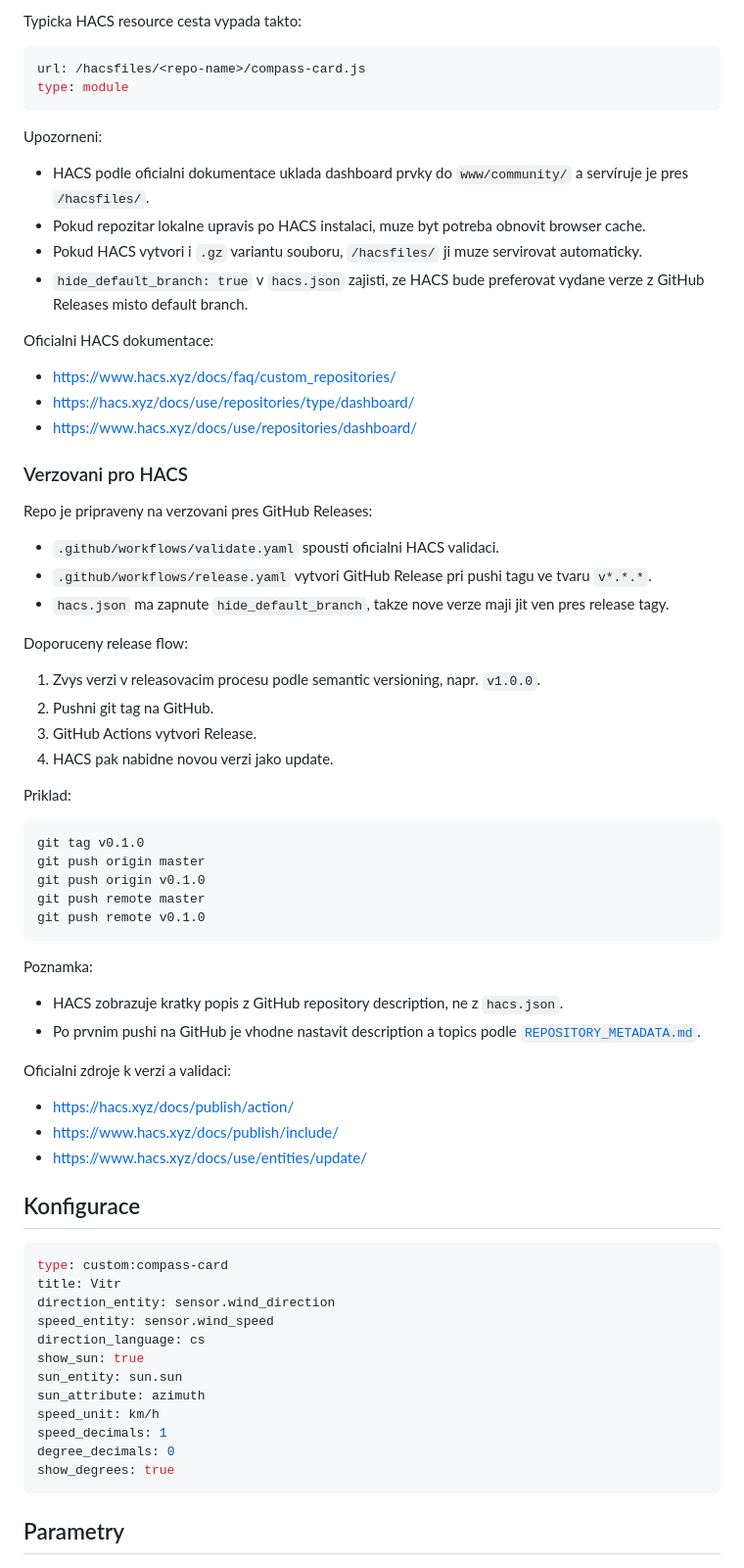
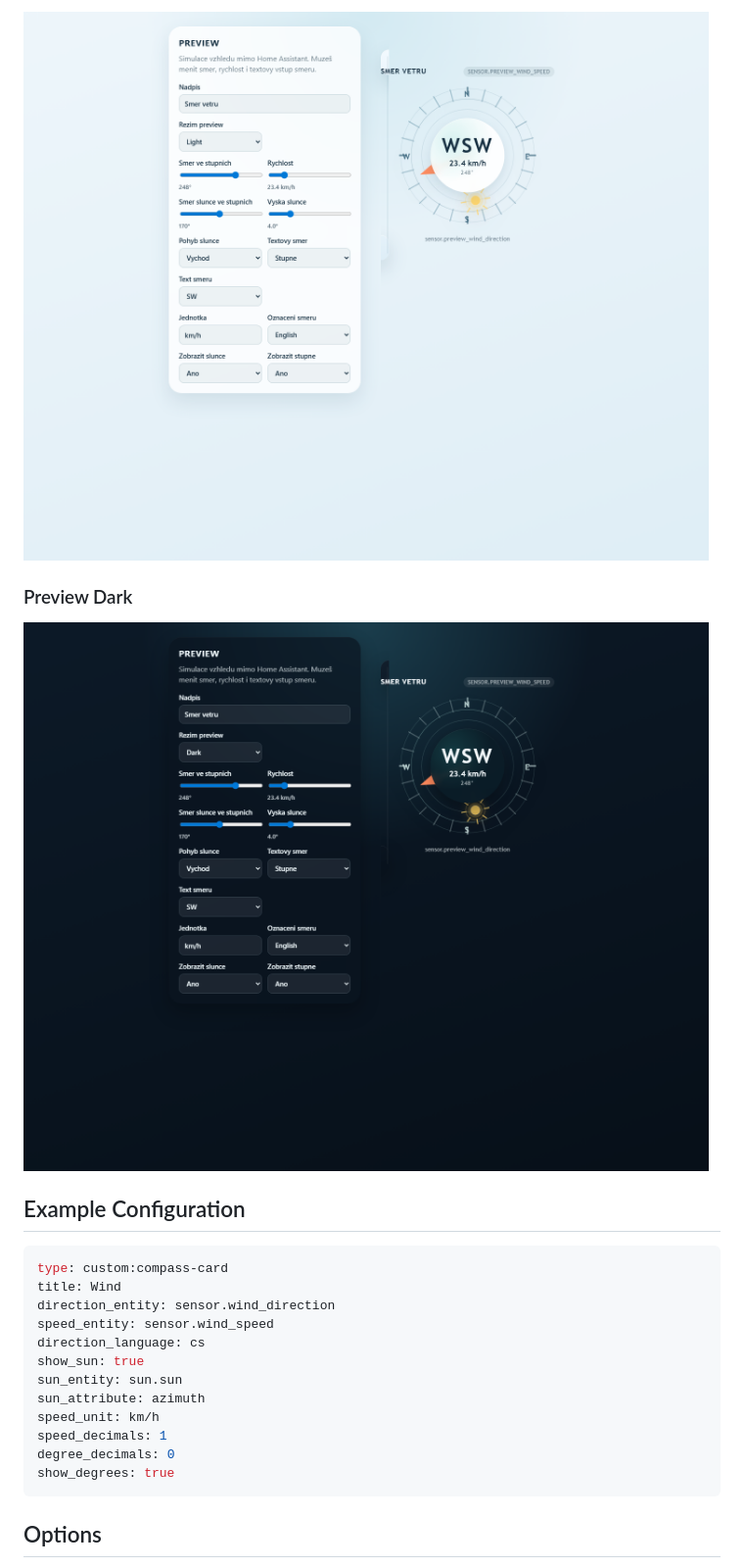
Before and after one commit to moukas/Compass-Card, a Markdown page: README.md, the part around one of its changes. Shown at 98% size. Rendered like a GitHub page; pictures changed too: docs/images/compass-card-preview-dark.png (added), docs/images/compass-card-preview-light.png (added).

````diff
--- a/README.md
+++ b/README.md
@@ -73,65 +59,15 @@ Repo obsahuje `hacs.json`, takze jej lze pridat jako HACS custom repository typu
 
-Typicka HACS resource cesta vypada takto:
+![Compass Card preview in light mode](./docs/images/compass-card-preview-light.png)
 
-```yaml
-url: /hacsfiles/<repo-name>/compass-card.js
-type: module
-```
+### Preview Dark
 
-Upozorneni:
+![Compass Card preview in dark mode](./docs/images/compass-card-preview-dark.png)
 
-- HACS podle oficialni dokumentace uklada dashboard prvky do `www/community/` a servíruje je pres `/hacsfiles/`.
-- Pokud repozitar lokalne upravis po HACS instalaci, muze byt potreba obnovit browser cache.
-- Pokud HACS vytvori i `.gz` variantu souboru, `/hacsfiles/` ji muze servirovat automaticky.
-- `hide_default_branch: true` v `hacs.json` zajisti, ze HACS bude preferovat vydane verze z GitHub Releases misto default branch.
-
-Oficialni HACS dokumentace:
-
-- https://www.hacs.xyz/docs/faq/custom_repositories/
-- https://hacs.xyz/docs/use/repositories/type/dashboard/
-- https://www.hacs.xyz/docs/use/repositories/dashboard/
-
-### Verzovani pro HACS
-
-Repo je pripraveny na verzovani pres GitHub Releases:
-
-- `.github/workflows/validate.yaml` spousti oficialni HACS validaci.
-- `.github/workflows/release.yaml` vytvori GitHub Release pri pushi tagu ve tvaru `v*.*.*`.
-- `hacs.json` ma zapnute `hide_default_branch`, takze nove verze maji jit ven pres release tagy.
-
-Doporuceny release flow:
-
-1. Zvys verzi v releasovacim procesu podle semantic versioning, napr. `v1.0.0`.
-2. Pushni git tag na GitHub.
-3. GitHub Actions vytvori Release.
-4. HACS pak nabidne novou verzi jako update.
-
-Priklad:
-
-```bash
-git tag v0.1.0
-git push origin master
-git push origin v0.1.0
-git push remote master
-git push remote v0.1.0
-```
-
-Poznamka:
-
-- HACS zobrazuje kratky popis z GitHub repository description, ne z `hacs.json`.
-- Po prvnim pushi na GitHub je vhodne nastavit description a topics podle [`REPOSITORY_METADATA.md`](./REPOSITORY_METADATA.md).
-
-Oficialni zdroje k verzi a validaci:
-
-- https://hacs.xyz/docs/publish/action/
-- https://www.hacs.xyz/docs/publish/include/
-- https://www.hacs.xyz/docs/use/entities/update/
-
-## Konfigurace
+## Example Configuration
 
 ```yaml
 type: custom:compass-card
-title: Vitr
+title: Wind
 direction_entity: sensor.wind_direction
 speed_entity: sensor.wind_speed
 direction_language: cs
@@ -144,5 +80,5 @@ degree_decimals: 0
 show_degrees: true
 ```
 
-## Parametry
+## Options
 
````
Also changed, not shown: other parts of README.md (+52 -75 lines), docs/images/compass-card-ha.png (added).
